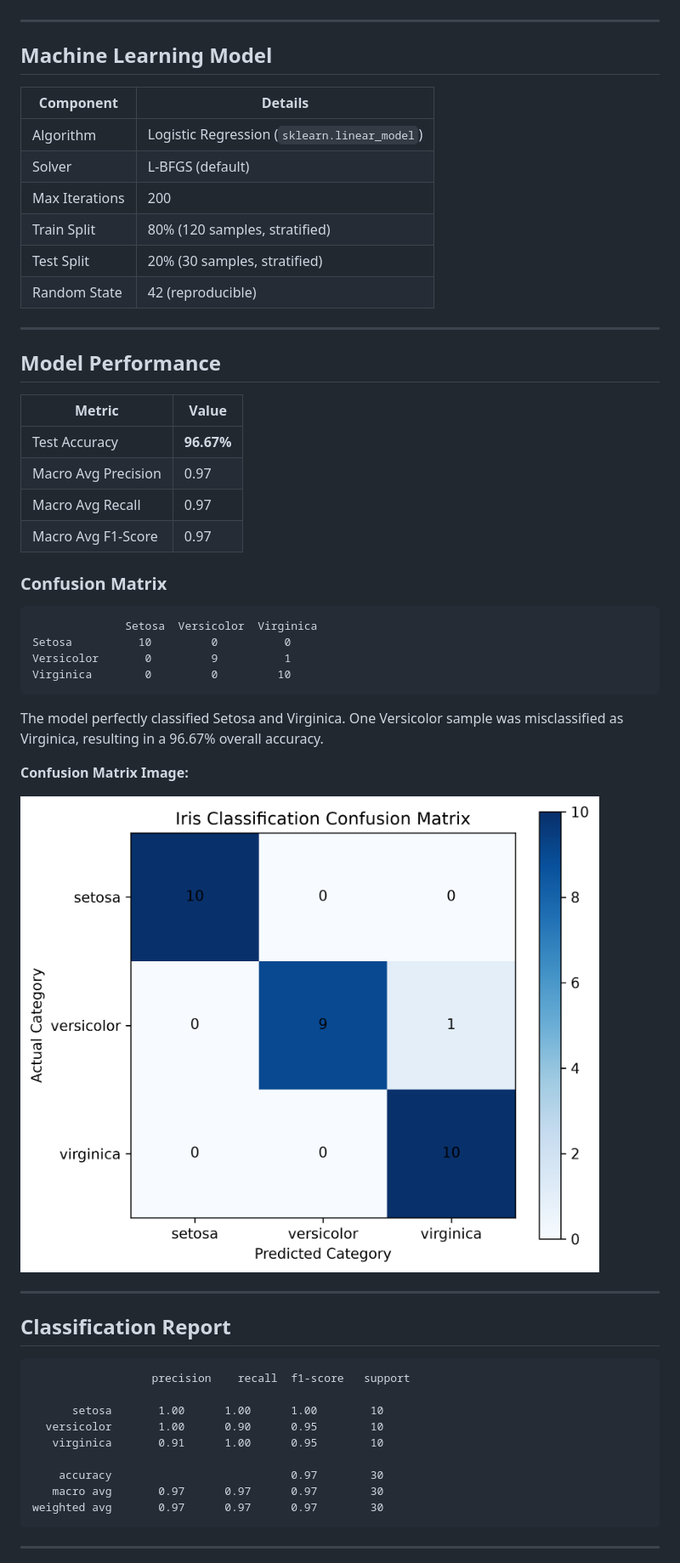
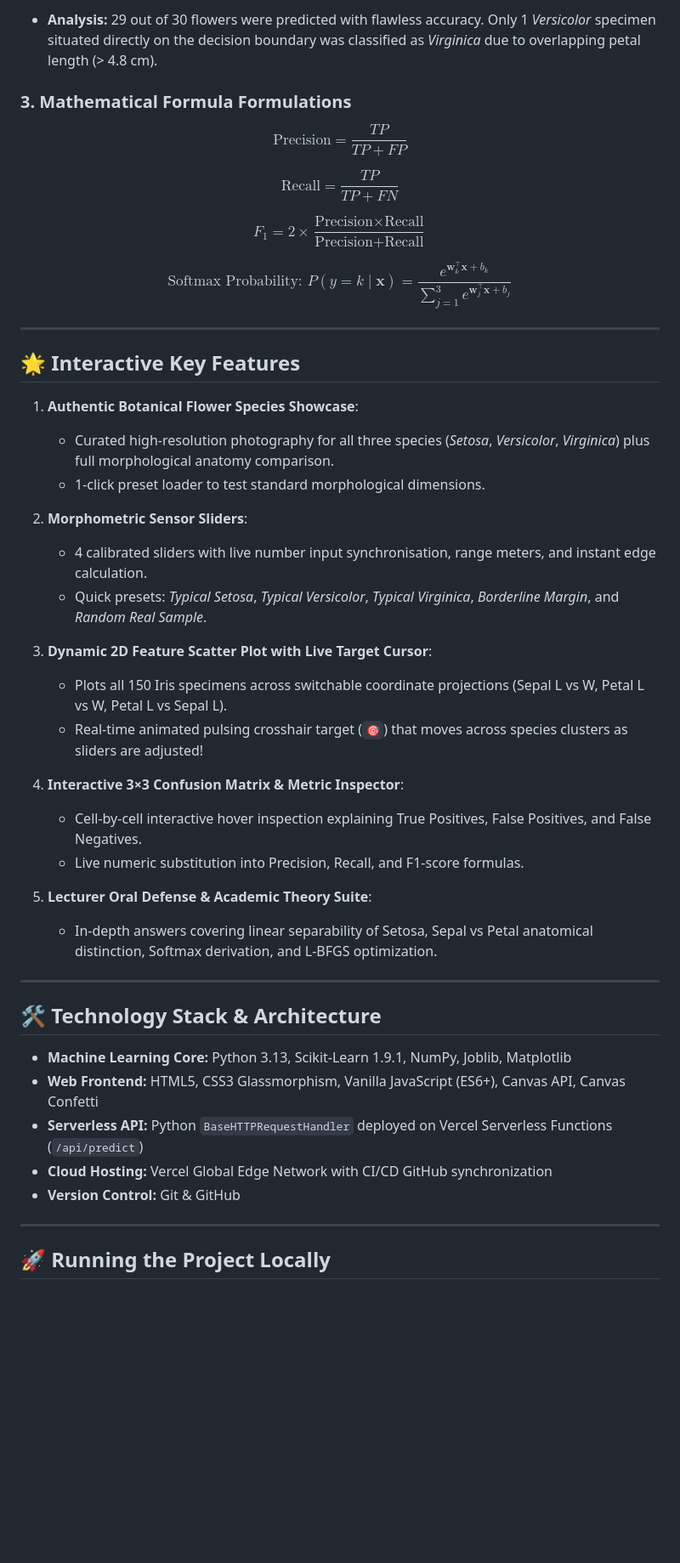
Before and after one commit to Philipntwi-bot/Iris_Classification_Project, a Markdown page: README.md, the part around one of its changes. Shown at 85% size. Rendered like a GitHub page; pictures changed too: confusion_matrix.png; blank space fills up the shorter version.

````diff
--- a/README.md
+++ b/README.md
@@ -52,58 +66,49 @@ The project uses the **Iris dataset** from Scikit-learn (`sklearn.datasets.load_
+* **Analysis:** 29 out of 30 flowers were predicted with flawless accuracy. Only 1 *Versicolor* specimen situated directly on the decision boundary was classified as *Virginica* due to overlapping petal length (> 4.8 cm).
+
+### 3. Mathematical Formula Formulations
+
+$$\text{Precision} = \frac{TP}{TP + FP}$$
+
+$$\text{Recall} = \frac{TP}{TP + FN}$$
+
+$$F_1 = 2 \times \frac{\text{Precision} \times \text{Recall}}{\text{Precision} + \text{Recall}}$$
+
+$$\text{Softmax Probability: } P(y = k \mid \mathbf{x}) = \frac{e^{\mathbf{w}_k^\top \mathbf{x} + b_k}}{\sum_{j=1}^3 e^{\mathbf{w}_j^\top \mathbf{x} + b_j}}$$
 
 ---
 
-## Machine Learning Model
+## 🌟 Interactive Key Features
 
-| Component         | Details                                              |
-|-------------------|------------------------------------------------------|
-| Algorithm         | Logistic Regression (`sklearn.linear_model`)         |
-| Solver            | L-BFGS (default)                                     |
-| Max Iterations    | 200                                                  |
-| Train Split       | 80% (120 samples, stratified)                        |
-| Test Split        | 20% (30 samples, stratified)                         |
-| Random State      | 42 (reproducible)                                    |
+1. **Authentic Botanical Flower Species Showcase**:
+   - Curated high-resolution photography for all three species (*Setosa*, *Versicolor*, *Virginica*) plus full morphological anatomy comparison.
+   - 1-click preset loader to test standard morphological dimensions.
+
+2. **Morphometric Sensor Sliders**:
+   - 4 calibrated sliders with live number input synchronisation, range meters, and instant edge calculation.
+   - Quick presets: *Typical Setosa*, *Typical Versicolor*, *Typical Virginica*, *Borderline Margin*, and *Random Real Sample*.
+
+3. **Dynamic 2D Feature Scatter Plot with Live Target Cursor**:
+   - Plots all 150 Iris specimens across switchable coordinate projections (Sepal L vs W, Petal L vs W, Petal L vs Sepal L).
+   - Real-time animated pulsing crosshair target (`🎯`) that moves across species clusters as sliders are adjusted!
+
+4. **Interactive 3×3 Confusion Matrix & Metric Inspector**:
+   - Cell-by-cell interactive hover inspection explaining True Positives, False Positives, and False Negatives.
+   - Live numeric substitution into Precision, Recall, and F1-score formulas.
+
+5. **Lecturer Oral Defense & Academic Theory Suite**:
+   - In-depth answers covering linear separability of Setosa, Sepal vs Petal anatomical distinction, Softmax derivation, and L-BFGS optimization.
 
 ---
 
-## Model Performance
+## 🛠️ Technology Stack & Architecture
 
-| Metric               | Value    |
-|----------------------|----------|
-| Test Accuracy        | **96.67%** |
-| Macro Avg Precision  | 0.97     |
-| Macro Avg Recall     | 0.97     |
-| Macro Avg F1-Score   | 0.97     |
-
-### Confusion Matrix
-
-```
-              Setosa  Versicolor  Virginica
-Setosa          10         0          0
-Versicolor       0         9          1
-Virginica        0         0         10
-```
-
-The model perfectly classified Setosa and Virginica. One Versicolor sample was misclassified as Virginica, resulting in a 96.67% overall accuracy.
-
-**Confusion Matrix Image:**
-
-![Confusion Matrix](confusion_matrix.png)
+- **Machine Learning Core:** Python 3.13, Scikit-Learn 1.9.1, NumPy, Joblib, Matplotlib
+- **Web Frontend:** HTML5, CSS3 Glassmorphism, Vanilla JavaScript (ES6+), Canvas API, Canvas Confetti
+- **Serverless API:** Python `BaseHTTPRequestHandler` deployed on Vercel Serverless Functions (`/api/predict`)
+- **Cloud Hosting:** Vercel Global Edge Network with CI/CD GitHub synchronization
+- **Version Control:** Git & GitHub
 
 ---
 
-## Classification Report
+## 🚀 Running the Project Locally
 
-```
-                  precision    recall  f1-score   support
-
-      setosa       1.00      1.00      1.00        10
-  versicolor       1.00      0.90      0.95        10
-   virginica       0.91      1.00      0.95        10
-
-    accuracy                           0.97        30
-   macro avg       0.97      0.97      0.97        30
-weighted avg       0.97      0.97      0.97        30
-```
-
----
-
````
Also changed, not shown: other parts of README.md (+56 -158 lines), feature_clustering.png, image/iris_species_all.png (added), image/setosa.png (added), image/versicolor.png (added), image/virginica.png (added), 9 other files.
